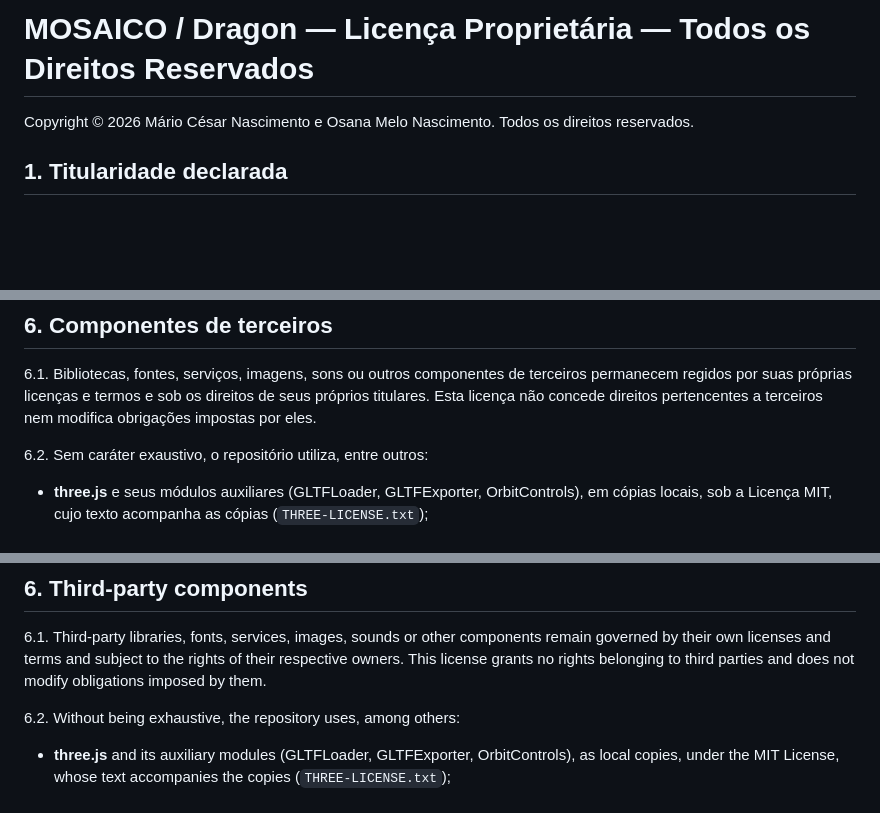
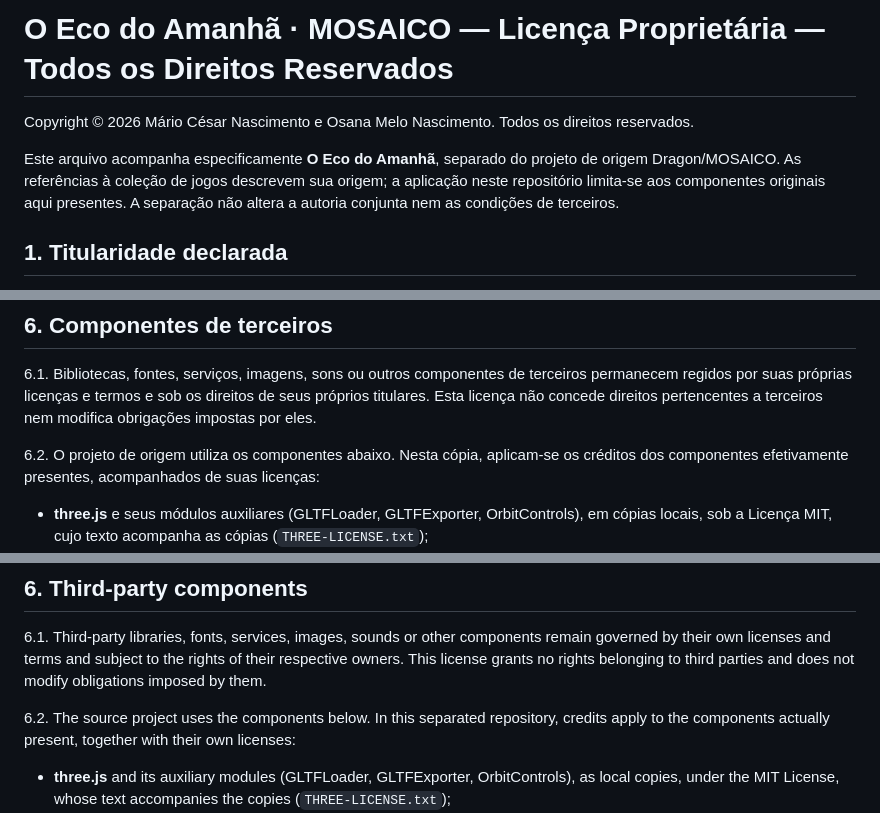
Before and after one commit to DrMarioNascimento/eco-do-amanha, a Markdown page: LICENSE.md, 3 parts joined by grey strips. Rendered like a GitHub page; blank space fills up the shorter version.

Commit message:
Revisa documentação após separação de repositórios e atualização dos domínios

```diff
--- a/LICENSE.md
+++ b/LICENSE.md
@@ -1,6 +1,8 @@
-# MOSAICO / Dragon — Licença Proprietária — Todos os Direitos Reservados
+# O Eco do Amanhã · MOSAICO — Licença Proprietária — Todos os Direitos Reservados
 
 Copyright © 2026 Mário César Nascimento e Osana Melo Nascimento. Todos os direitos reservados.
+
+Este arquivo acompanha especificamente **O Eco do Amanhã**, separado do projeto de origem Dragon/MOSAICO. As referências à coleção de jogos descrevem sua origem; a aplicação neste repositório limita-se aos componentes originais aqui presentes. A separação não altera a autoria conjunta nem as condições de terceiros.
 
 ## 1. Titularidade declarada
 
@@ -87,7 +89,7 @@ A autorização é pessoal, limitada, revogável, intransferível e não sublice
 
 6.1. Bibliotecas, fontes, serviços, imagens, sons ou outros componentes de terceiros permanecem regidos por suas próprias licenças e termos e sob os direitos de seus próprios titulares. Esta licença não concede direitos pertencentes a terceiros nem modifica obrigações impostas por eles.
 
-6.2. Sem caráter exaustivo, o repositório utiliza, entre outros:
+6.2. O projeto de origem utiliza os componentes abaixo. Nesta cópia, aplicam-se os créditos dos componentes efetivamente presentes, acompanhados de suas licenças:
 
 - **three.js** e seus módulos auxiliares (GLTFLoader, GLTFExporter, OrbitControls), em cópias locais, sob a Licença MIT, cujo texto acompanha as cópias (`THREE-LICENSE.txt`);
 - **Firebase JavaScript SDK** (Google), carregado por CDN;
@@ -224,7 +226,7 @@ The authorization is personal, limited, revocable, non-transferable and non-subl
 
 6.1. Third-party libraries, fonts, services, images, sounds or other components remain governed by their own licenses and terms and subject to the rights of their respective owners. This license grants no rights belonging to third parties and does not modify obligations imposed by them.
 
-6.2. Without being exhaustive, the repository uses, among others:
+6.2. The source project uses the components below. In this separated repository, credits apply to the components actually present, together with their own licenses:
 
 - **three.js** and its auxiliary modules (GLTFLoader, GLTFExporter, OrbitControls), as local copies, under the MIT License, whose text accompanies the copies (`THREE-LICENSE.txt`);
 - the **Firebase JavaScript SDK** (Google), loaded from a CDN;
```
Also changed, not shown: other parts of LICENSE.md (+1 -1 lines).
